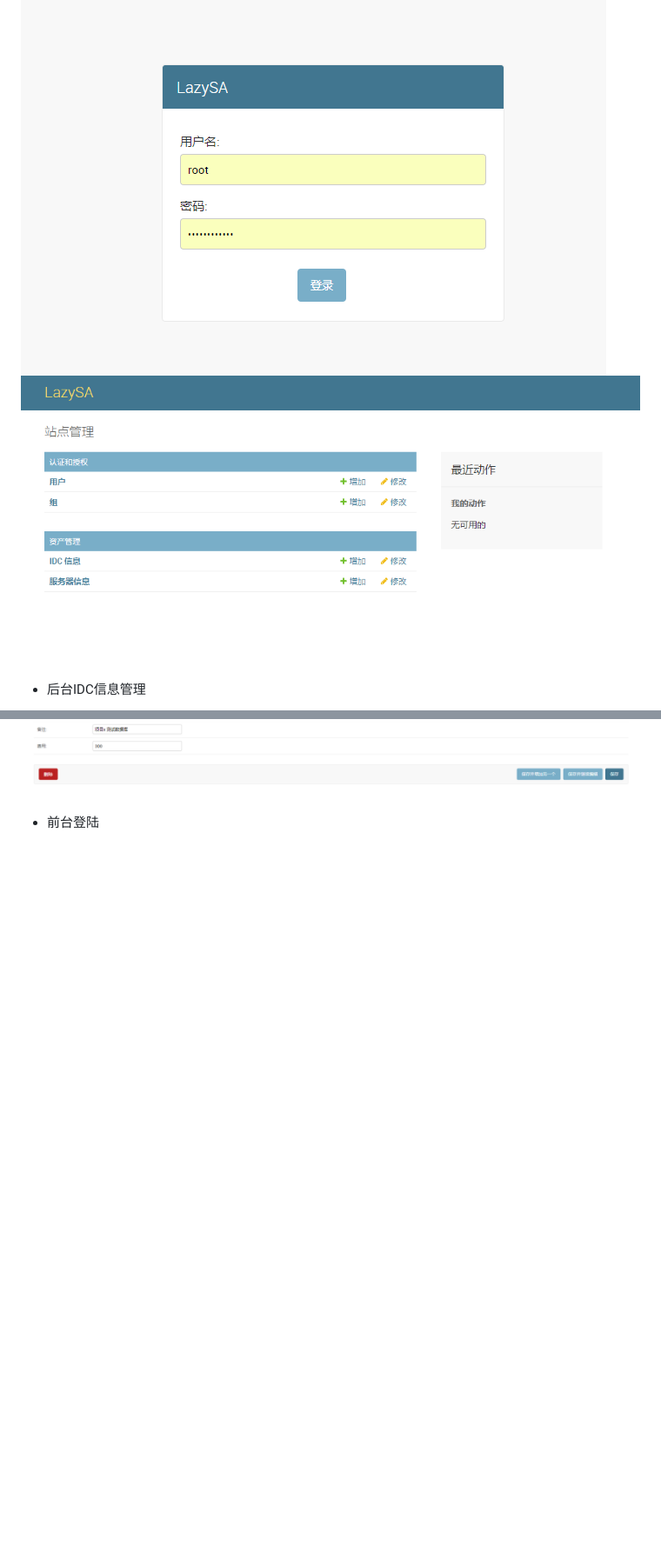
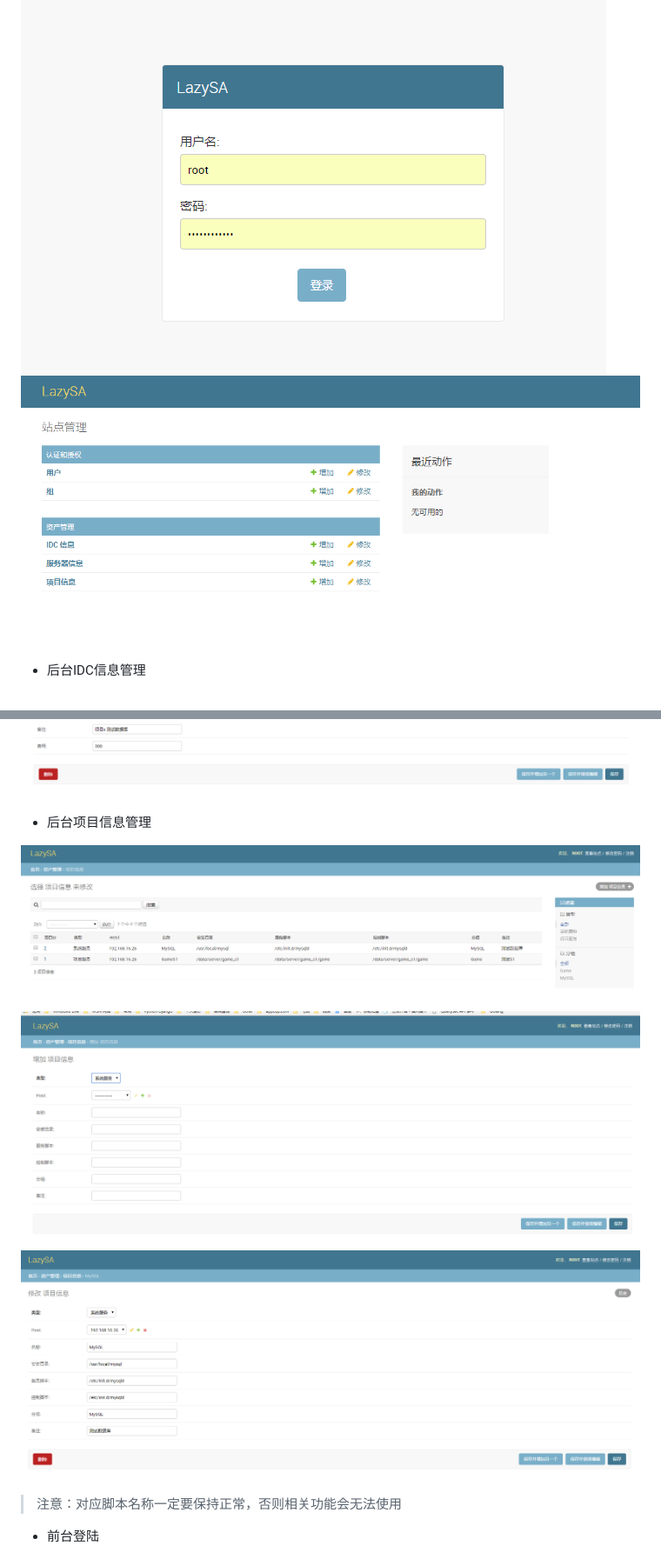
Before and after one commit to fish0607/LazySA, a Markdown page: README.md, 2 parts joined by grey strips. Shown: that part at 87% size. GitHub-like rendering; pictures changed too: explain/admin-project01.png (added), explain/admin-project02.png (added), explain/admin-project03.png (added); blank space fills up the shorter version.

```diff
--- a/README.md
+++ b/README.md
@@ -33,6 +37,15 @@
 ![github](/explain/admin-host04.png)
 ![github](/explain/admin-host05.png)
 
+
+* 后台项目信息管理
+
+![github](/explain/admin-project01.png)
+![github](/explain/admin-project02.png)
+![github](/explain/admin-project03.png)
+
+> 注意：对应脚本名称一定要保持正常，否则相关功能会无法使用
+
 * 前台登陆
 
 ![github](/explain/login.png)
```
Also changed, not shown: other parts of README.md (+4 -0 lines), explain/index.png, 1 other file.
